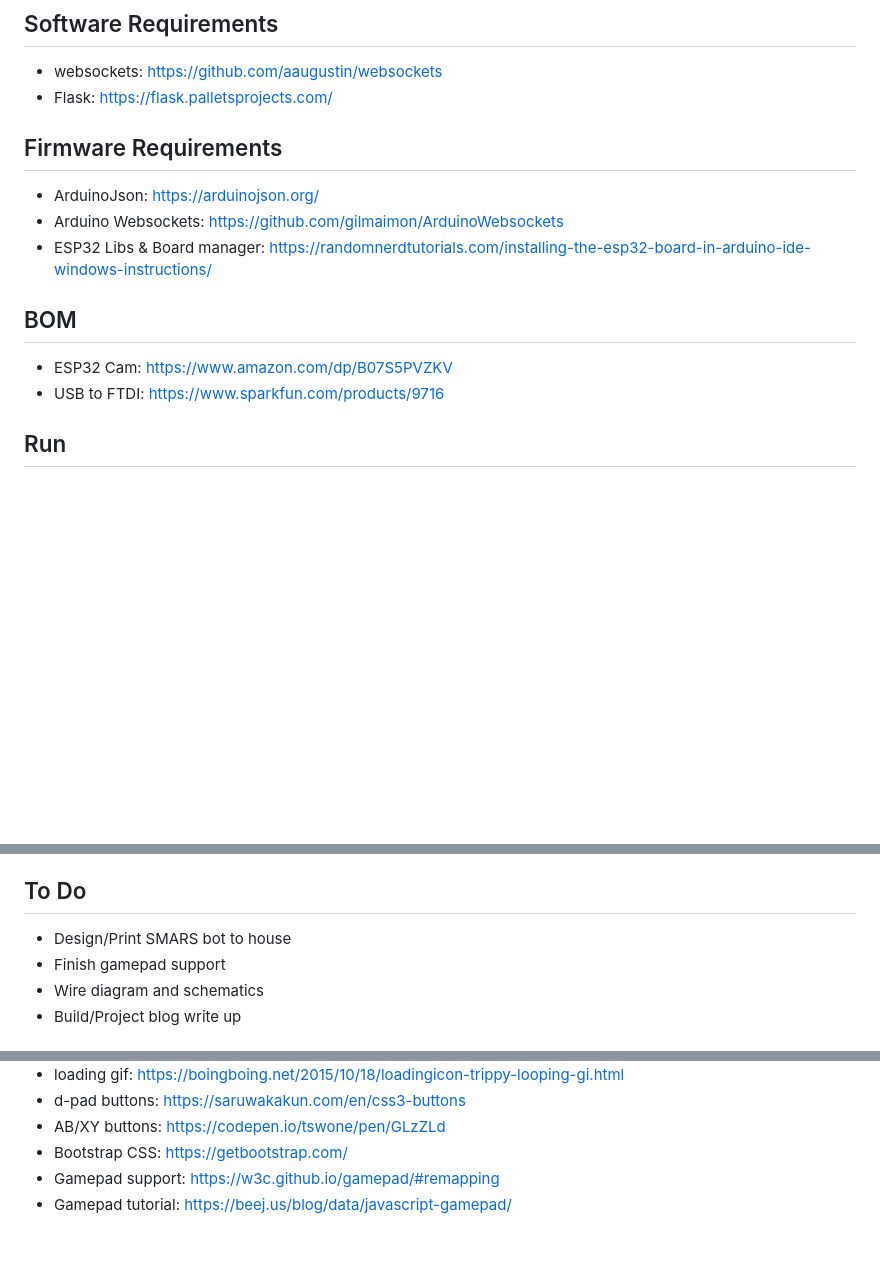
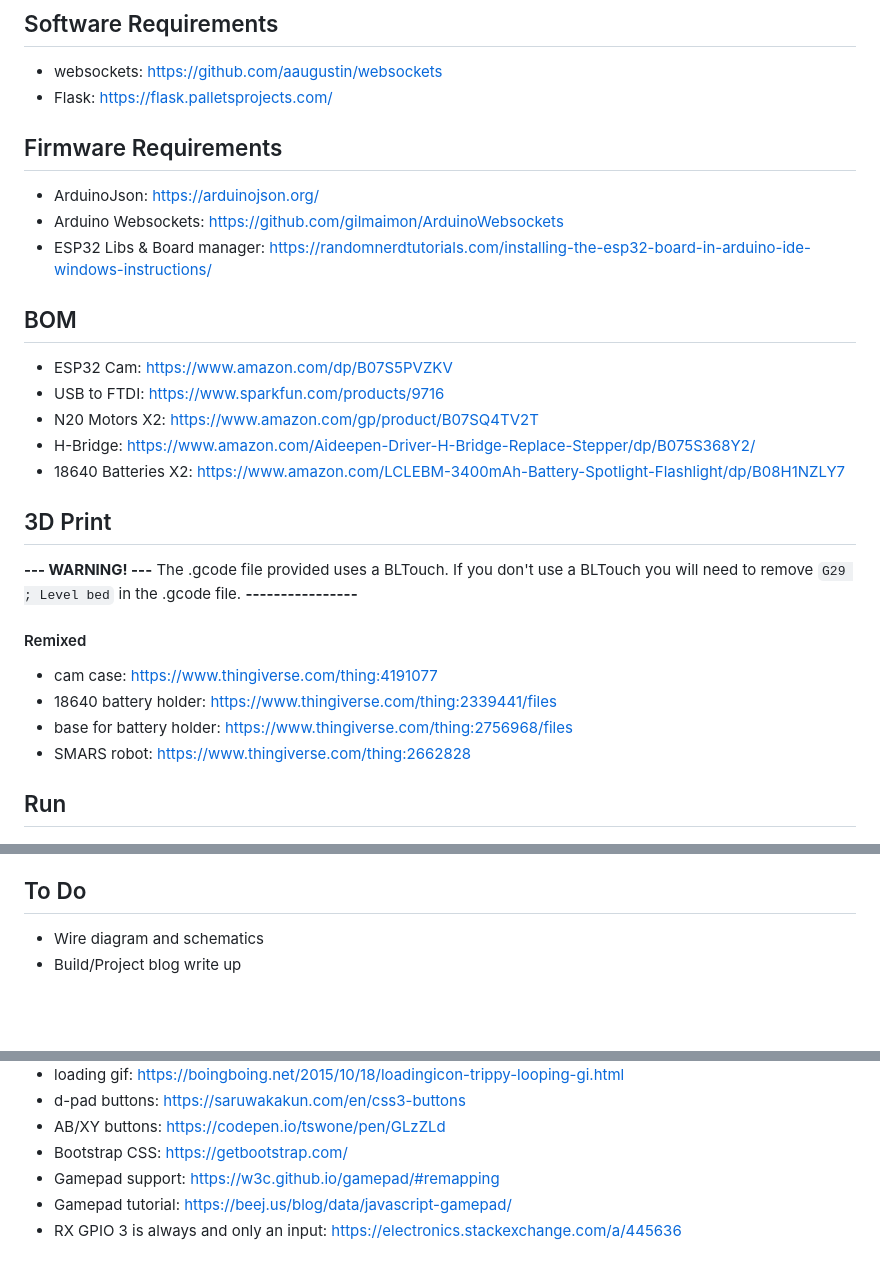
Before and after one commit to techb/Esp32Campy, a Markdown page: README.md, 3 parts joined by grey strips. Drawn GitHub-style; blank space fills up the shorter version.

Commit message:
develop :: added gamepad support, rx is input only so we lost the X button, stls added

```diff
--- a/README.md
+++ b/README.md
@@ -15,14 +15,32 @@ This is a fun hobby project and not meant for use in production environments.
 - websockets: https://github.com/aaugustin/websockets
 - Flask: https://flask.palletsprojects.com/
 
+
 ## Firmware Requirements
 - ArduinoJson: https://arduinojson.org/
 - Arduino Websockets: https://github.com/gilmaimon/ArduinoWebsockets
 - ESP32 Libs & Board manager: https://randomnerdtutorials.com/installing-the-esp32-board-in-arduino-ide-windows-instructions/
 
+
 ## BOM
 - ESP32 Cam: https://www.amazon.com/dp/B07S5PVZKV
 - USB to FTDI: https://www.sparkfun.com/products/9716
+- N20 Motors X2: https://www.amazon.com/gp/product/B07SQ4TV2T
+- H-Bridge: https://www.amazon.com/Aideepen-Driver-H-Bridge-Replace-Stepper/dp/B075S368Y2/
+- 18640 Batteries X2: https://www.amazon.com/LCLEBM-3400mAh-Battery-Spotlight-Flashlight/dp/B08H1NZLY7
+
+
+## 3D Print
+**--- WARNING! ---**
+The .gcode file provided uses a BLTouch.
+If you don't use a BLTouch you will need to remove `G29 ; Level bed` in the .gcode file.
+**----------------**
+
+#### Remixed
+- cam case: https://www.thingiverse.com/thing:4191077
+- 18640 battery holder: https://www.thingiverse.com/thing:2339441/files
+- base for battery holder: https://www.thingiverse.com/thing:2756968/files
+- SMARS robot: https://www.thingiverse.com/thing:2662828
 
 
 ## Run
@@ -41,8 +59,6 @@ This is a fun hobby project and not meant for use in production environments.
 
 
 ## To Do
-- Design/Print SMARS bot to house
-- Finish gamepad support
 - Wire diagram and schematics
 - Build/Project blog write up
 
@@ -58,3 +74,4 @@ This is a fun hobby project and not meant for use in production environments.
 - Bootstrap CSS: https://getbootstrap.com/
 - Gamepad support: https://w3c.github.io/gamepad/#remapping
 - Gamepad tutorial: https://beej.us/blog/data/javascript-gamepad/
+- RX GPIO 3 is always and only an input: https://electronics.stackexchange.com/a/445636
```
Also changed, not shown: 3DPrint/Design-Screenshot.png (added), 3DPrint/Slice-Screenshot.png (added), 11 other files.
